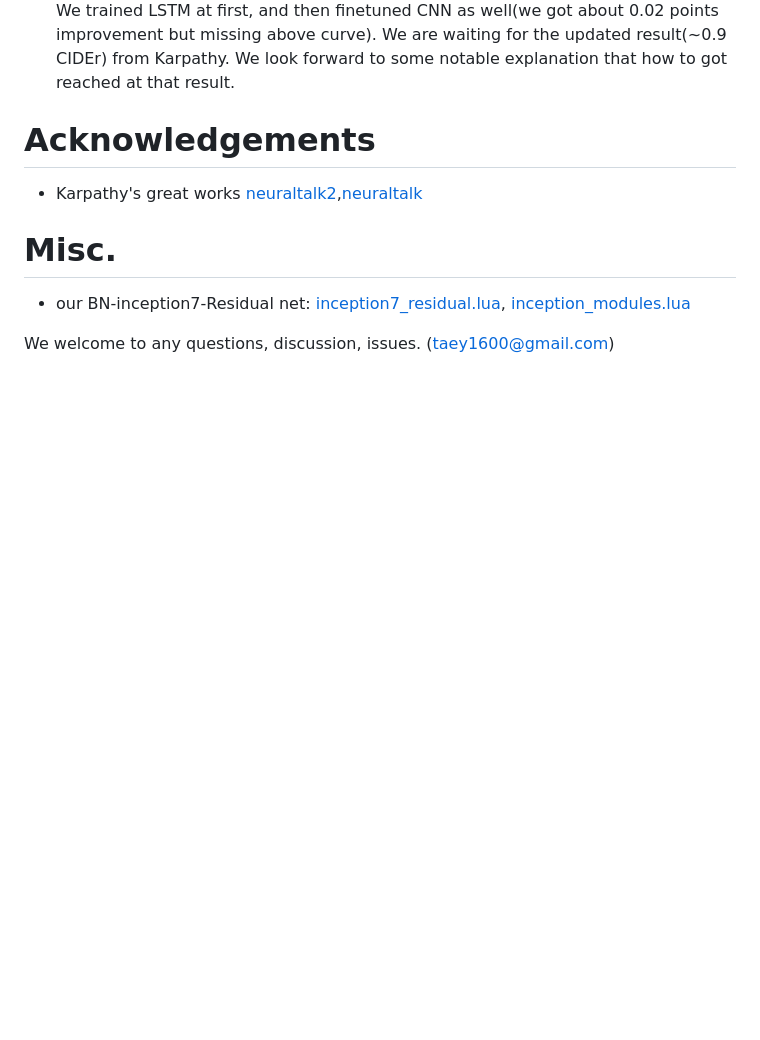
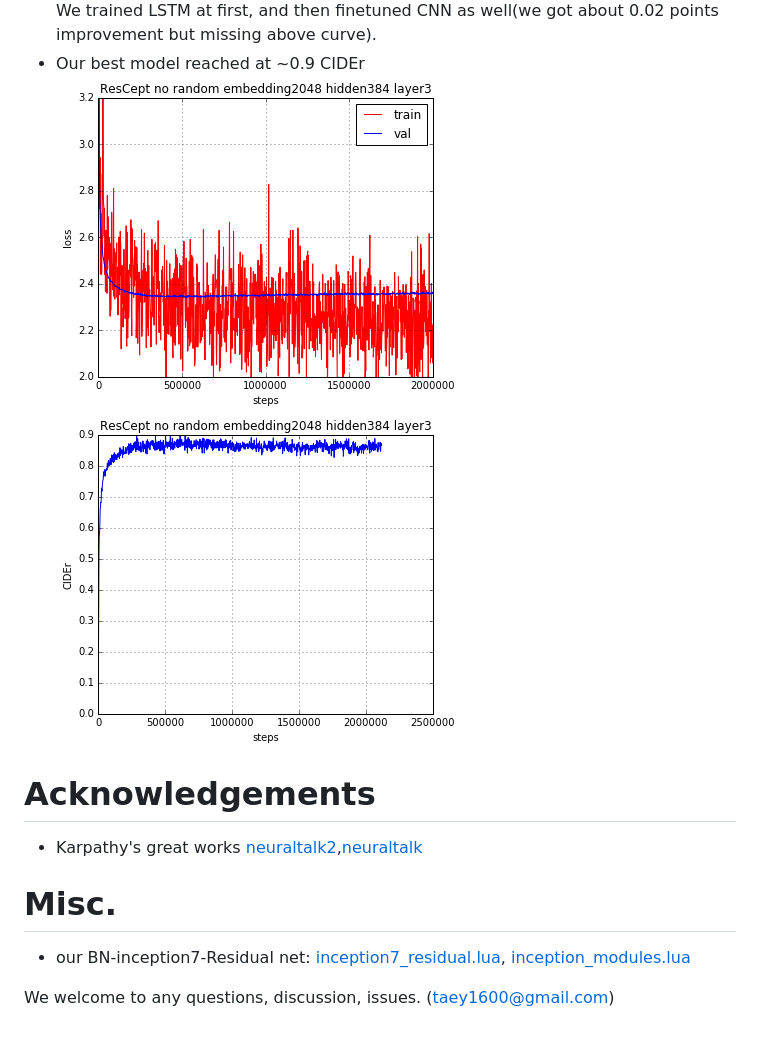
Before and after one commit to taey16/nt2, a Markdown page: README.md, the part around the change. GitHub-like rendering; pictures changed too: logs/nt2_ResCeption_embedding2048_lstm3_CIDEr.png (added), logs/nt2_ResCeption_embedding2048_lstm3_loss.png (added); blank space fills up the shorter version.

```diff
--- a/README.md
+++ b/README.md
@@ -6,7 +6,9 @@
 ![alt tag](https://github.com/taey16/nt2/blob/master/logs/nt2_vgg_inception_loss.png)
 ![alt tag](https://github.com/taey16/nt2/blob/master/logs/nt2_vgg_inception_CIDEr.png)
 We trained LSTM at first, and then finetuned CNN as well(we got about 0.02 points improvement but missing above curve).
-We are waiting for the updated result(~0.9 CIDEr) from Karpathy. We look forward to some notable explanation that how to got reached at that result.
+- Our best model reached at ~0.9 CIDEr
+![alt tag](https://github.com/taey16/nt2/blob/master/logs/nt2_ResCeption_embedding2048_lstm3_loss.png)
+![alt tag](https://github.com/taey16/nt2/blob/master/logs/nt2_ResCeption_embedding2048_lstm3_CIDEr.png)
 
 # Acknowledgements
 - Karpathy's great works [neuraltalk2](https://github.com/karpathy/neuraltalk2),[neuraltalk](https://github.com/karpathy/neuraltalk)
```
Also changed, not shown: 1 other file.
